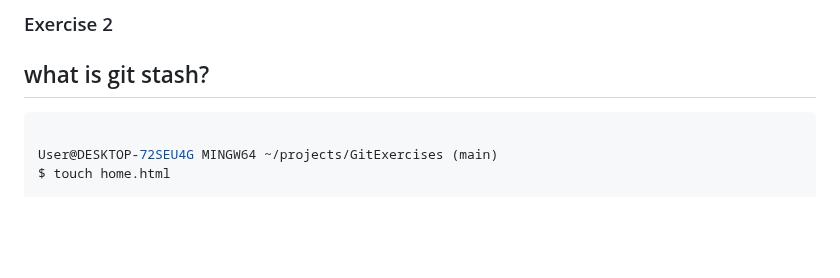
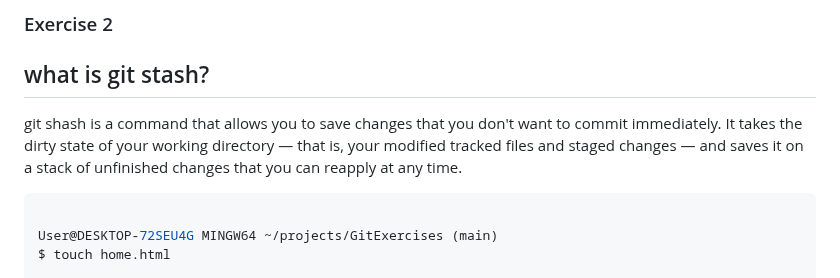
Before and after one commit to HIRWA13/Gym-Git-Exercise-Solutions, a Markdown page: README.md, the part around one of its changes. GitHub-like rendering; blank space fills up the shorter version.

````diff
--- a/README.md
+++ b/README.md
@@ -112,6 +114,8 @@ User@DESKTOP-72SEU4G MINGW64 ~/projects/GitExercises (dev)
 ### Exercise 2
 
 ## what is git stash?
+
+git shash is a command that allows you to save changes that you don't want to commit immediately. It takes the dirty state of your working directory — that is, your modified tracked files and staged changes — and saves it on a stack of unfinished changes that you can reapply at any time.
 
 ```bash
 
````
Also changed, not shown: other parts of README.md (+2 -0 lines).
